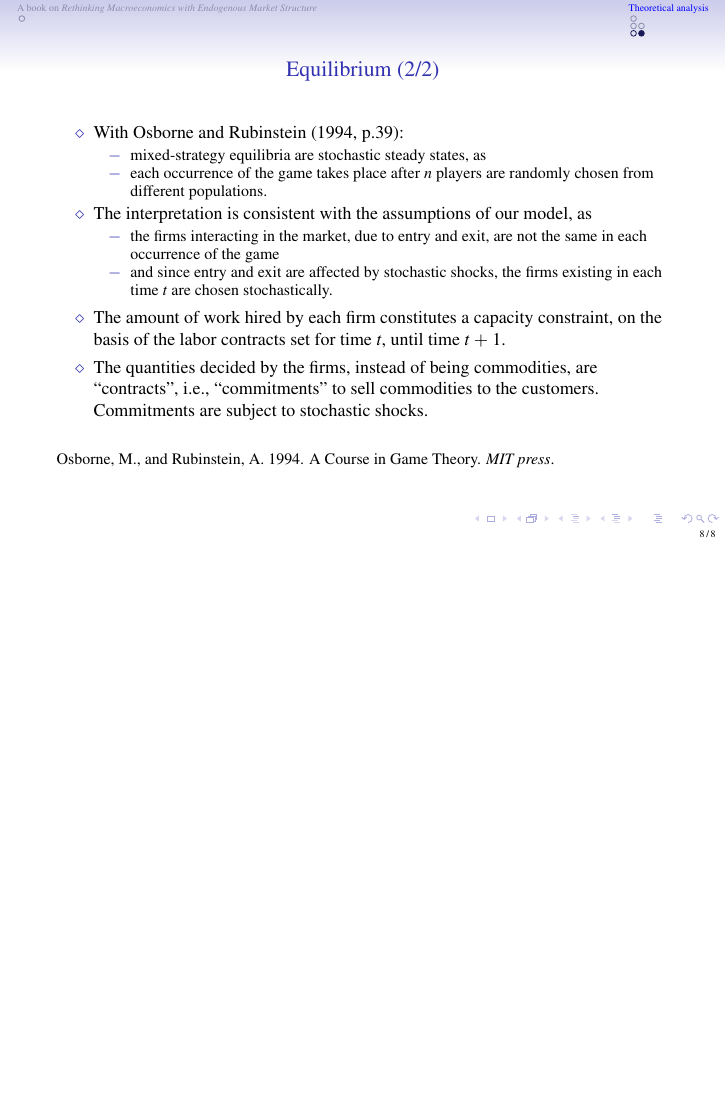
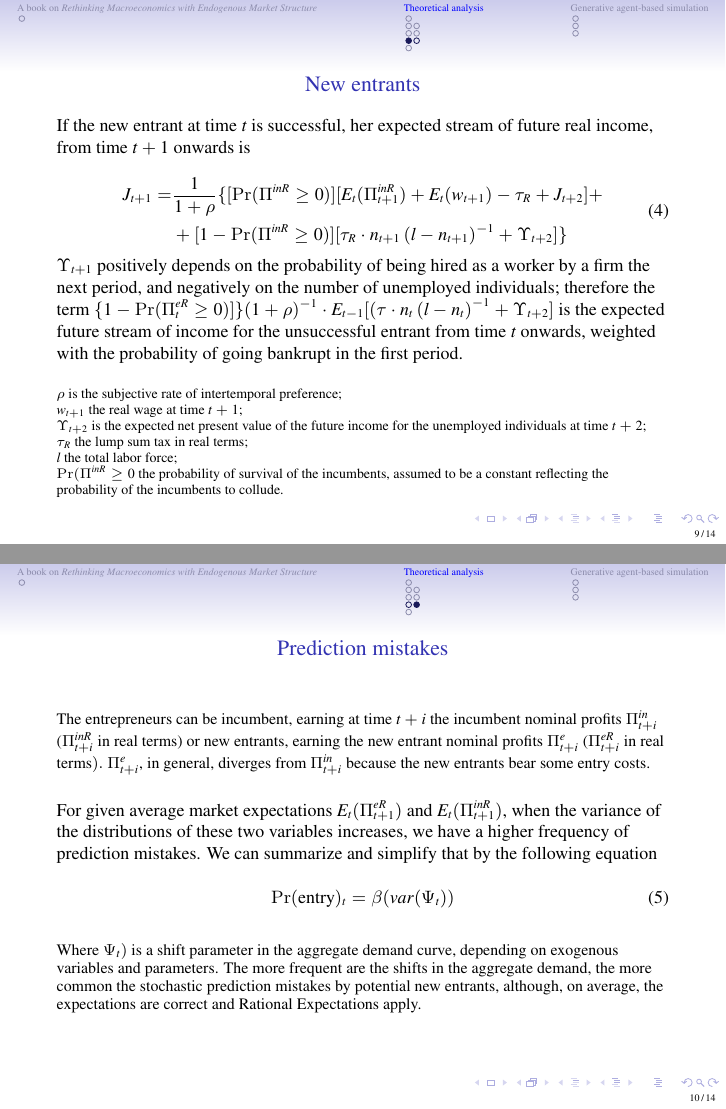
Before and after one commit to terna/OligopolyAgentization, LaTeX slides (PietroTerna_OligopolyAgentiziation.tex): page 8 of 8 before the commit and pages 9 and 10 of 14 after it, the two joined at a grey line, the shorter picture padded with empty space. Compiled offline with pdfLaTeX.

Commit message:
20210808 18:07

```diff
--- a/PietroTerna_OligopolyAgentiziation.tex
+++ b/PietroTerna_OligopolyAgentiziation.tex
@@ -301,3 +301,73 @@ Osborne, M., and Rubinstein, A. 1994. A Course in Game Theory. \emph{MIT press}.
 
 \end{frame}
 
+%%%%%%%%%%%%%%%%%%%%%%%%%%%%%%%%%%%%%%%%%%%%%%%%%%%%%%%%%
+\subsection{Entry exit}
+
+%%%%%%%%%%%%%%%%%%%%%%%%%%%%%%%%%%%%%%%%%%%%%%%%%%%%%%%%%
+\begin{frame}{New entrants}
+
+If the new entrant at time $t$ is successful, her expected stream of future
+real income, from time $t+1$ onwards is
+
+\begin{equation}
+\begin{aligned}
+J_{t+1} = & \frac{1}{1+\rho }\{[\Pr (\Pi ^{inR}\geq 0)][E_{t}(\Pi
+_{t+1}^{inR})+E_{t}(w_{t+1})-\tau _{R}+J_{t+2}]+ \\
+& +[1-\Pr (\Pi ^{inR} \geq 0)][\tau _{R}\cdot n_{t+1}\left( l-n_{t+1}\right)
+^{-1}+\Upsilon _{t+2}]\}
+\end{aligned}
+\end{equation}
+
+$\Upsilon _{t+1}$ positively depends on the probability of being hired as
+a worker by a firm the next period, and negatively on the number of
+unemployed individuals; therefore the term $\{1-\Pr (\Pi _{t}^{eR}\geq
+0)]\}(1+\rho )^{-1}\cdot E_{t-1}[(\tau \cdot n_{t}\left( l-n_{t}\right)
+^{-1}+\Upsilon _{t+2}]$ is the expected future stream of income for the
+unsuccessful entrant from time $t$ onwards, weighted with the probability of
+going bankrupt in the first period.
+
+\bigskip
+\footnotesize
+$\rho$ is the subjective rate of intertemporal preference;
+
+$w_{t+1}$ the real wage at time $t+1$;
+
+$\Upsilon _{t+2}$ is the expected net present value of the future income for the unemployed individuals at time $t+2$;
+
+$\tau _{R}$ the lump sum tax in real terms;
+
+ $l$ the total labor force;
+
+ $\Pr (\Pi ^{inR}\geq 0$ the probability of survival of the incumbents, assumed to be a constant reflecting the probability of the incumbents to collude.
+
+
+\end{frame}
+
+%%%%%%%%%%%%%%%%%%%%%%%%%%%%%%%%%%%%%%%%%%%%%%%%%%%%%%%%%
+\begin{frame}{Prediction mistakes}
+
+\small
+The entrepreneurs can be incumbent, earning at time $t+i$ the incumbent
+nominal profits $\Pi _{t+i}^{in}$ ($\Pi _{t+i}^{inR}$ in real terms) or new
+entrants, earning the new entrant nominal profits $\Pi _{t+i}^{e}$ ($\Pi
+_{t+i}^{eR}$ in real terms$).$ $\Pi _{t+i}^{e}$, in general, diverges from $%
+\Pi _{t+i}^{in}$ because the new entrants bear some entry costs.
+
+\bigskip
+\normalsize
+For given average market expectations $E_{t}(\Pi _{t+1}^{eR})$ and $%
+E_{t}(\Pi _{t+1}^{inR})$, when the variance of the distributions of these
+two variables increases, we have a higher frequency of prediction mistakes.
+We can summarize and simplify that by the following equation
+
+\begin{equation}
+\Pr (\text{entry})_{t}=\beta (var(\Psi _{t}))
+\end{equation}
+
+\bigskip
+\small
+Where $\Psi _{t})$ is a shift parameter in the aggregate demand curve, depending on exogenous variables and parameters. The more frequent are the shifts in the aggregate demand, the more common the stochastic prediction mistakes by potential new entrants, although, on average, the expectations are correct and Rational Expectations apply.
+
+
+\end{frame}
@@ -303,0 +395 @@ Osborne, M., and Rubinstein, A. 1994. A Course in Game Theory. \emph{MIT press}.
+\section{Generative agent-based simulation}
@@ -303,0 +418 @@ Osborne, M., and Rubinstein, A. 1994. A Course in Game Theory. \emph{MIT press}.
+\subsection{Simulation tool}
@@ -303,0 +434 @@ Osborne, M., and Rubinstein, A. 1994. A Course in Game Theory. \emph{MIT press}.
+\caption{Simulation outline}
```
Also changed, not shown: OligopolyOutline.png (added), PietroTerna_OligopolyAgentiziation.pdf, PietroTerna_OligopolyAgentiziation.tex (65 more changed lines), 7 other files.
